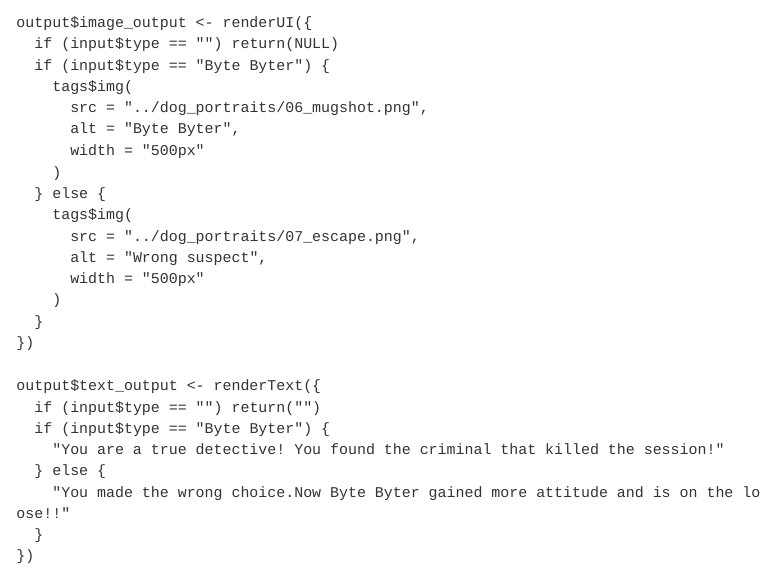
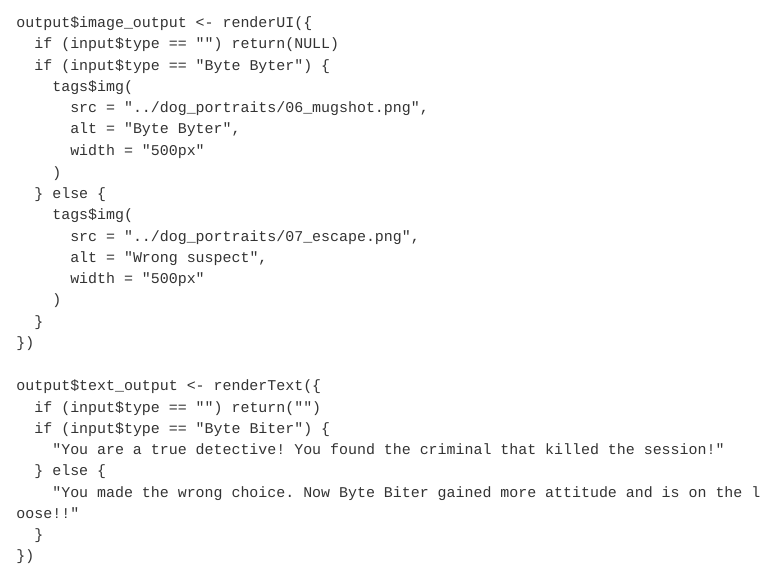
Before and after one commit to vucka7/dog_murder_mistery_game, a Quarto document (dog_murder_mistery_game/result_index.qmd): the page in a window 1100 px wide, from 440 px down. Rendered offline with R 4.5, knitr and Pandoc in place of Quarto, with nearby package versions; menus at the side of the page are left out.

Commit message:
spelling typos

```diff
--- a/dog_murder_mistery_game/result_index.qmd
+++ b/dog_murder_mistery_game/result_index.qmd
@@ -59,10 +59,10 @@ shinyApp(
 
     output$text_output <- renderText({
       if (input$type == "") return("")
-      if (input$type == "Byte Byter") {
+      if (input$type == "Byte Biter") {
         "You are a true detective! You found the criminal that killed the session!"
       } else {
-        "You made the wrong choice.Now Byte Byter gained more attitude and is on the loose!!"
+        "You made the wrong choice. Now Byte Biter gained more attitude and is on the loose!!"
       }
     })
   }
```
